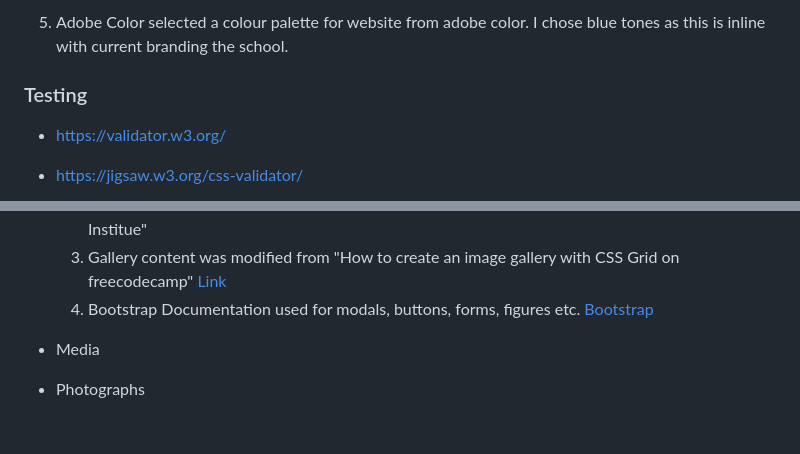
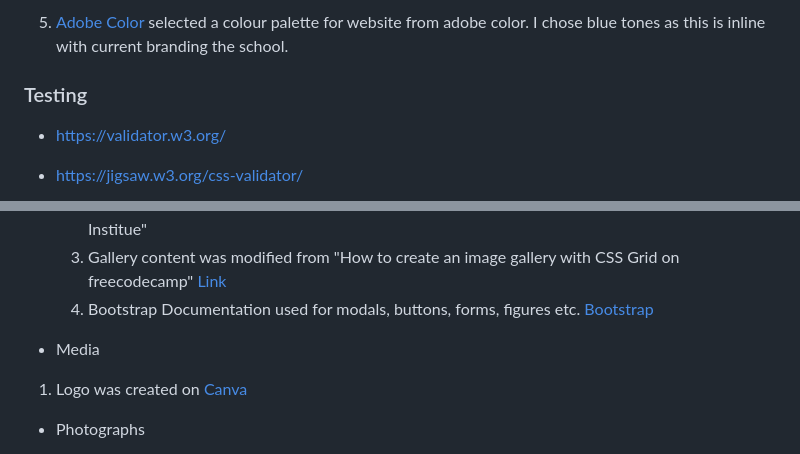
Before and after one commit to LAMcGuinness/Milestone1-Bluebells, a Markdown page: README.md, 2 parts joined by grey strips. Drawn GitHub-style; blank space fills up the shorter version.

Commit message:
updated links in readme.md and changed logo

```diff
--- a/README.md
+++ b/README.md
@@ -74,5 +74,5 @@ Wirefames were created using balsamiq and can be found in the link below.
 
-5. Adobe Color selected a colour palette for website from adobe color. I chose blue tones as this is inline with current branding the school.
+5. [Adobe Color](https://color.adobe.com/create/color-wheel) selected a colour palette for website from adobe color. I chose blue tones as this is inline with current branding the school.
 
 ### Testing
 * https://validator.w3.org/
@@ -93,6 +93,7 @@ Wirefames were created using balsamiq and can be found in the link below.
   4. Bootstrap Documentation used for modals, buttons, forms, figures etc. [Bootstrap](https://getbootstrap.com/docs/4.4/getting-started/introduction/)
 
 * Media
+1. Logo was created on [Canva](https://www.canva.com/)
 
 * Photographs
 1. www.despositphotos.com
```
Also changed, not shown: other parts of README.md (+7 -7 lines), assets/images/Bluebellslogo.jpg (added), assets/images/logo.jpg (deleted), 2 other files.
